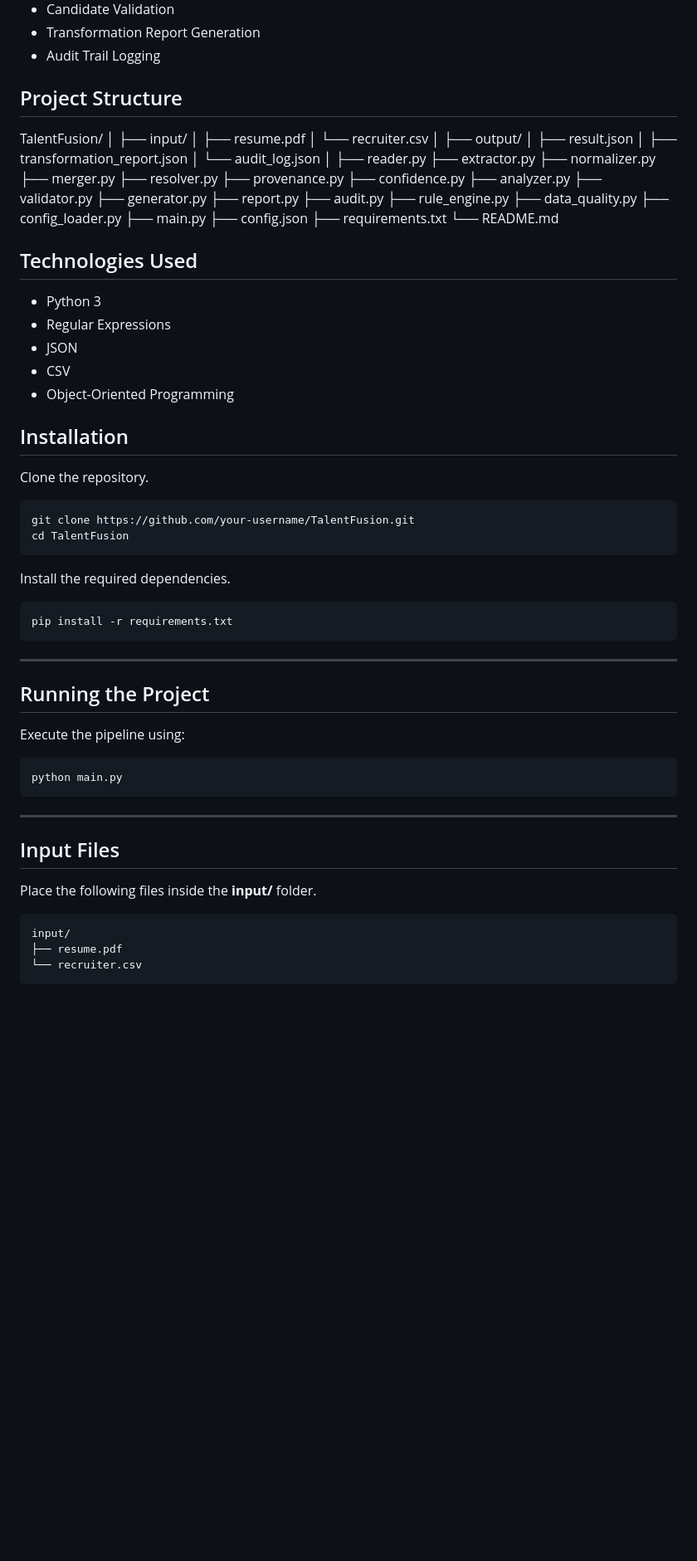
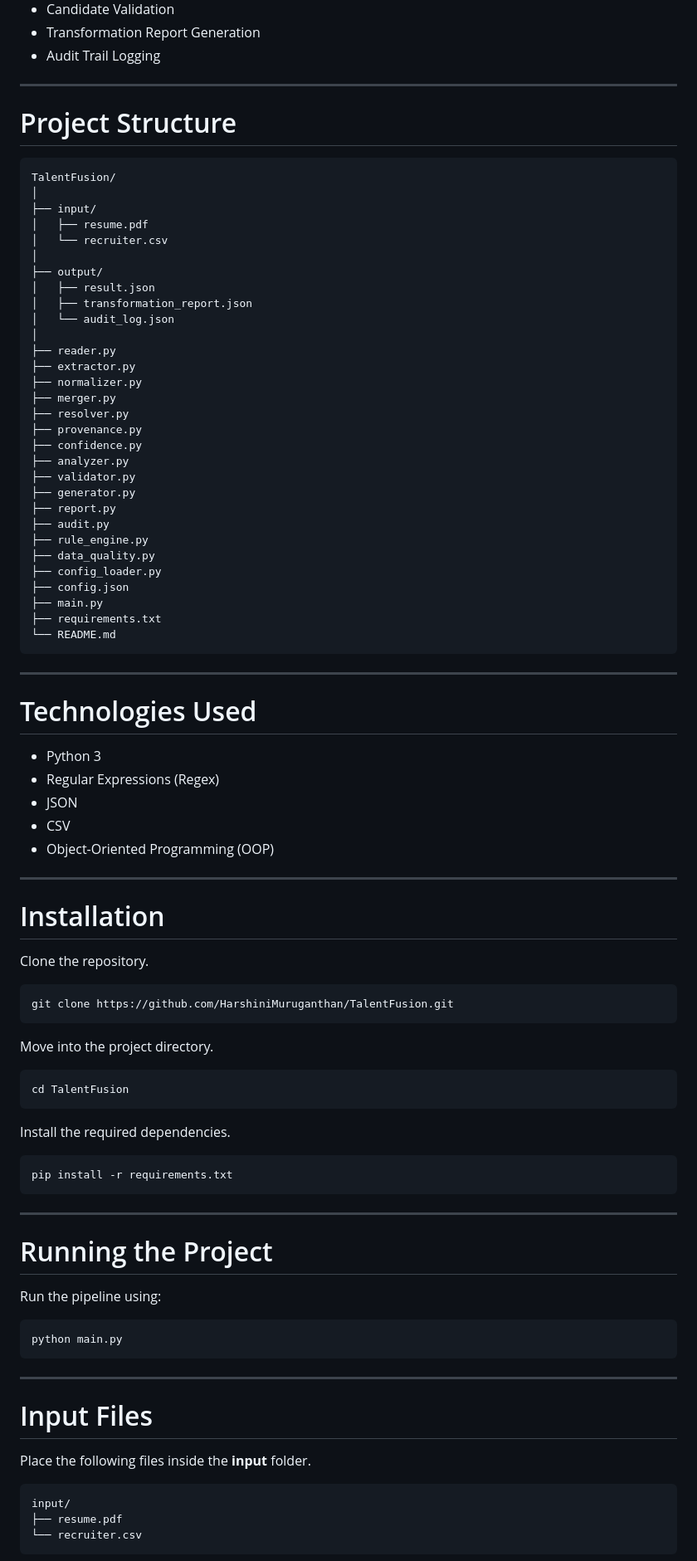
Before and after one commit to HarshiniMuruganthan/TalentFusion, a Markdown page: README.md, the part around one of its changes. Shown at 83% size. GitHub-like rendering; blank space fills up the shorter version.

````diff
--- a/README.md
+++ b/README.md
@@ -20,8 +23,11 @@ The system processes a candidate's resume and recruiter CSV data, extracts relev
 - Transformation Report Generation
 - Audit Trail Logging
 
-## Project Structure
+---
 
+# Project Structure
+
+```text
 TalentFusion/
 │
 ├── input/
@@ -48,25 +54,35 @@ TalentFusion/
 ├── rule_engine.py
 ├── data_quality.py
 ├── config_loader.py
+├── config.json
 ├── main.py
-├── config.json
 ├── requirements.txt
 └── README.md
+```
 
-## Technologies Used
+---
+
+# Technologies Used
 
 - Python 3
-- Regular Expressions
+- Regular Expressions (Regex)
 - JSON
 - CSV
-- Object-Oriented Programming
+- Object-Oriented Programming (OOP)
 
-## Installation
+---
+
+# Installation
 
 Clone the repository.
 
 ```bash
-git clone https://github.com/your-username/TalentFusion.git
+git clone https://github.com/HarshiniMuruganthan/TalentFusion.git
+```
+
+Move into the project directory.
+
+```bash
 cd TalentFusion
 ```
 
@@ -78,9 +94,9 @@ pip install -r requirements.txt
 
 ---
 
-## Running the Project
+# Running the Project
 
-Execute the pipeline using:
+Run the pipeline using:
 
 ```bash
 python main.py
@@ -88,11 +104,11 @@ python main.py
 
 ---
 
-## Input Files
+# Input Files
 
-Place the following files inside the **input/** folder.
+Place the following files inside the **input** folder.
 
-```
+```text
 input/
 ├── resume.pdf
 └── recruiter.csv
````
Also changed, not shown: other parts of README.md (+97 -64 lines).
